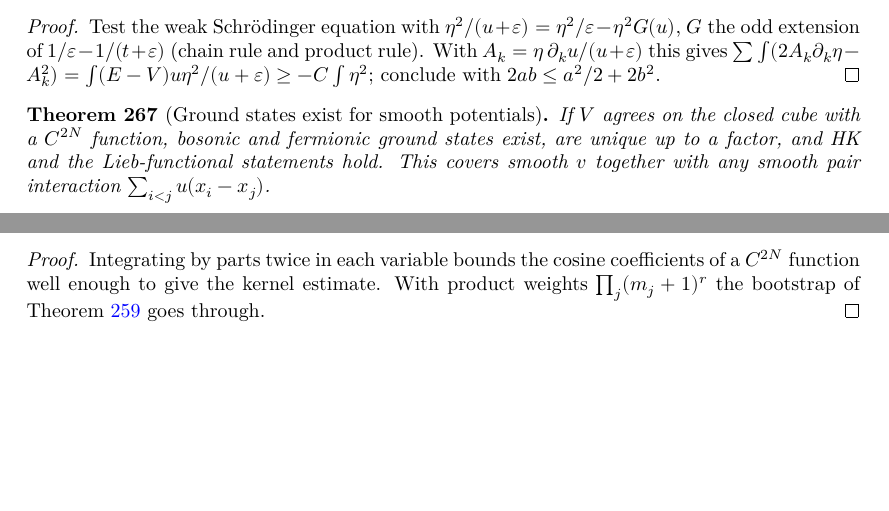
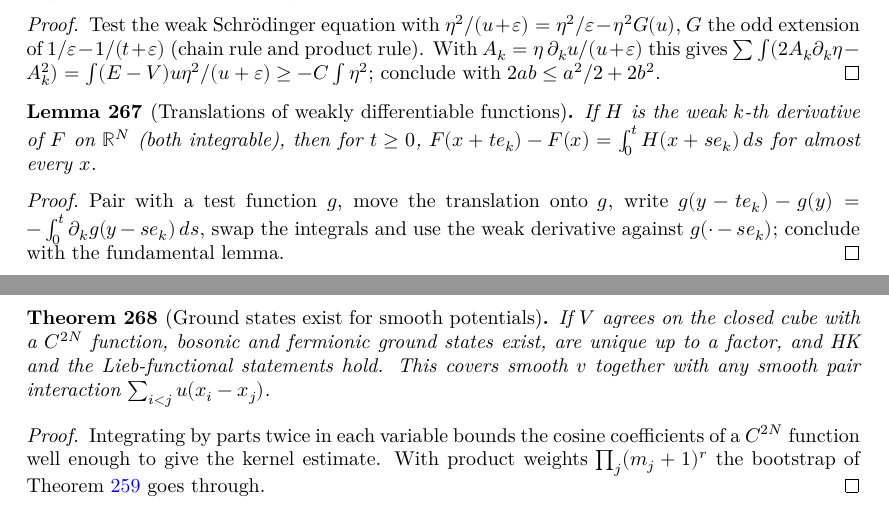
Before and after one commit to hyllios/lean_dft, a LaTeX thesis (blueprint/src/print.tex, which reads blueprint/src/chapters/continuum.tex): two parts of pages 52 and 53 of 55, joined at a grey line, cut so that both start at the same text, the shorter picture padded with empty space. Compiled offline with XeLaTeX.

Commit message:
Line: translation identity for weak derivatives
Co-Authored-By: Claude Opus 5.5 <noreply@anthropic.com>

```diff
--- a/blueprint/src/chapters/continuum.tex
+++ b/blueprint/src/chapters/continuum.tex
@@ -701,6 +701,19 @@ invariant under relabelling, and $V=\sum_k v(x_k)+w$ is the total potential.
   $2ab\le a^2/2+2b^2$.
 \end{proof}
 
+\begin{lemma}[Translations of weakly differentiable functions]
+  \label{lem:line_translate}
+  \lean{DFT.Continuum.Line.ek, DFT.Continuum.Line.hasDerivAt_translate, DFT.Continuum.Line.dk_translate, DFT.Continuum.Line.translate_identity}
+  \leanok
+  If $H$ is the weak $k$-th derivative of $F$ on $\mathbb R^N$ (both integrable), then for $t\ge0$,
+  $F(x+te_k)-F(x)=\int_0^tH(x+se_k)\,ds$ for almost every $x$.
+\end{lemma}
+\begin{proof}
+  \leanok
+  Pair with a test function $g$, move the translation onto $g$, write $g(y-te_k)-g(y)=-\int_0^t\partial_kg(y-se_k)\,ds$,
+  swap the integrals and use the weak derivative against $g(\cdot-se_k)$; conclude with the fundamental lemma.
+\end{proof}
+
 \begin{theorem}[Ground states exist for smooth potentials]
   \label{thm:line_smooth}
   \lean{DFT.Continuum.Sine.coef_decay, DFT.Continuum.Sine.kernel_of_smooth, DFT.Continuum.Sine.exists_isGS_kernel, DFT.Continuum.Sine.exists_isGS_smooth, DFT.Continuum.Sine.exists_unique_gs_smooth, DFT.Continuum.Sine.hk_line_smooth, DFT.Continuum.Sine.lieb_line_smooth, DFT.Continuum.Sine.hk_line_pair, DFT.Continuum.Sine.lieb_line_pair, DFT.Continuum.Sine.exists_unique_gs_pair, DFT.Continuum.Sine.hk_line_mirror, DFT.Continuum.Sine.lieb_line_mirror}
```
Also changed, not shown: docs/formalization-log.md (+10 -0 lines), 2 other files.
